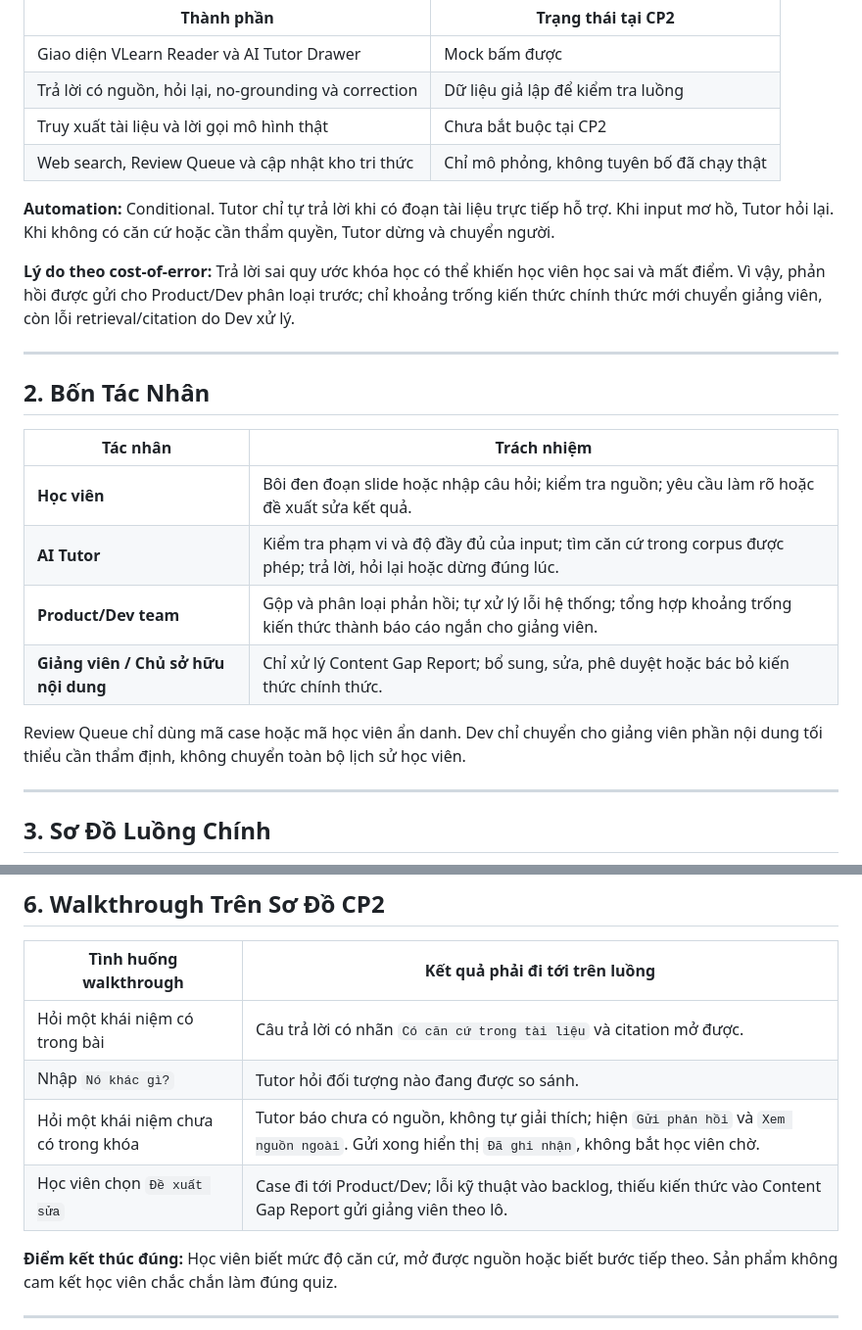
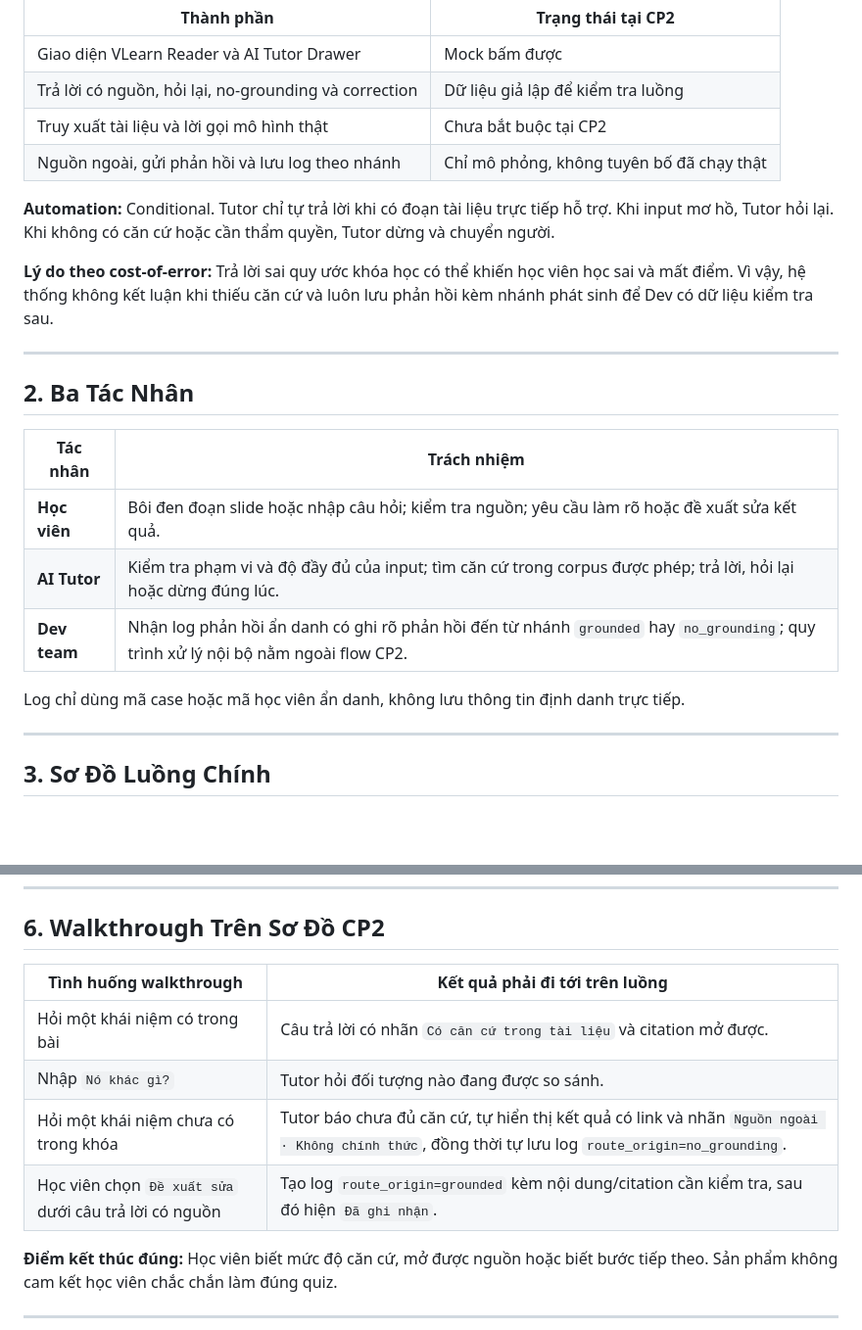
Before and after one commit to dawnmoriaty/K4-3B-E403-BDKT, a Markdown page: flowchart.md, 2 parts joined by grey strips. Shown at 98% size. GitHub-like rendering; blank space fills up the shorter version.

```diff
--- a/flowchart.md
+++ b/flowchart.md
@@ -17,24 +17,23 @@
 | Giao diện VLearn Reader và AI Tutor Drawer | Mock bấm được |
 | Trả lời có nguồn, hỏi lại, no-grounding và correction | Dữ liệu giả lập để kiểm tra luồng |
 | Truy xuất tài liệu và lời gọi mô hình thật | Chưa bắt buộc tại CP2 |
-| Web search, Review Queue và cập nhật kho tri thức | Chỉ mô phỏng, không tuyên bố đã chạy thật |
+| Nguồn ngoài, gửi phản hồi và lưu log theo nhánh | Chỉ mô phỏng, không tuyên bố đã chạy thật |
 
 **Automation:** Conditional. Tutor chỉ tự trả lời khi có đoạn tài liệu trực tiếp hỗ trợ. Khi input mơ hồ, Tutor hỏi lại. Khi không có căn cứ hoặc cần thẩm quyền, Tutor dừng và chuyển người.
 
-**Lý do theo cost-of-error:** Trả lời sai quy ước khóa học có thể khiến học viên học sai và mất điểm. Vì vậy, phản hồi được gửi cho Product/Dev phân loại trước; chỉ khoảng trống kiến thức chính thức mới chuyển giảng viên, còn lỗi retrieval/citation do Dev xử lý.
+**Lý do theo cost-of-error:** Trả lời sai quy ước khóa học có thể khiến học viên học sai và mất điểm. Vì vậy, hệ thống không kết luận khi thiếu căn cứ và luôn lưu phản hồi kèm nhánh phát sinh để Dev có dữ liệu kiểm tra sau.
 
 ---
 
-## 2. Bốn Tác Nhân
+## 2. Ba Tác Nhân
 
 | Tác nhân | Trách nhiệm |
 |---|---|
 | **Học viên** | Bôi đen đoạn slide hoặc nhập câu hỏi; kiểm tra nguồn; yêu cầu làm rõ hoặc đề xuất sửa kết quả. |
 | **AI Tutor** | Kiểm tra phạm vi và độ đầy đủ của input; tìm căn cứ trong corpus được phép; trả lời, hỏi lại hoặc dừng đúng lúc. |
-| **Product/Dev team** | Gộp và phân loại phản hồi; tự xử lý lỗi hệ thống; tổng hợp khoảng trống kiến thức thành báo cáo ngắn cho giảng viên. |
-| **Giảng viên / Chủ sở hữu nội dung** | Chỉ xử lý Content Gap Report; bổ sung, sửa, phê duyệt hoặc bác bỏ kiến thức chính thức. |
+| **Dev team** | Nhận log phản hồi ẩn danh có ghi rõ phản hồi đến từ nhánh `grounded` hay `no_grounding`; quy trình xử lý nội bộ nằm ngoài flow CP2. |
 
-Review Queue chỉ dùng mã case hoặc mã học viên ẩn danh. Dev chỉ chuyển cho giảng viên phần nội dung tối thiểu cần thẩm định, không chuyển toàn bộ lịch sử học viên.
+Log chỉ dùng mã case hoặc mã học viên ẩn danh, không lưu thông tin định danh trực tiếp.
 
 ---
 
@@ -139,8 +114,8 @@ Nhánh từ chối gian lận là guardrail bổ sung, không thay thế bốn
 |---|---|
 | Hỏi một khái niệm có trong bài | Câu trả lời có nhãn `Có căn cứ trong tài liệu` và citation mở được. |
 | Nhập `Nó khác gì?` | Tutor hỏi đối tượng nào đang được so sánh. |
-| Hỏi một khái niệm chưa có trong khóa | Tutor báo chưa có nguồn, không tự giải thích; hiện `Gửi phản hồi` và `Xem nguồn ngoài`. Gửi xong hiển thị `Đã ghi nhận`, không bắt học viên chờ. |
-| Học viên chọn `Đề xuất sửa` | Case đi tới Product/Dev; lỗi kỹ thuật vào backlog, thiếu kiến thức vào Content Gap Report gửi giảng viên theo lô. |
+| Hỏi một khái niệm chưa có trong khóa | Tutor báo chưa đủ căn cứ, tự hiển thị kết quả có link và nhãn `Nguồn ngoài · Không chính thức`, đồng thời tự lưu log `route_origin=no_grounding`. |
+| Học viên chọn `Đề xuất sửa` dưới câu trả lời có nguồn | Tạo log `route_origin=grounded` kèm nội dung/citation cần kiểm tra, sau đó hiện `Đã ghi nhận`. |
 
 **Điểm kết thúc đúng:** Học viên biết mức độ căn cứ, mở được nguồn hoặc biết bước tiếp theo. Sản phẩm không cam kết học viên chắc chắn làm đúng quiz.
 
```
Also changed, not shown: other parts of flowchart.md (+22 -46 lines).
